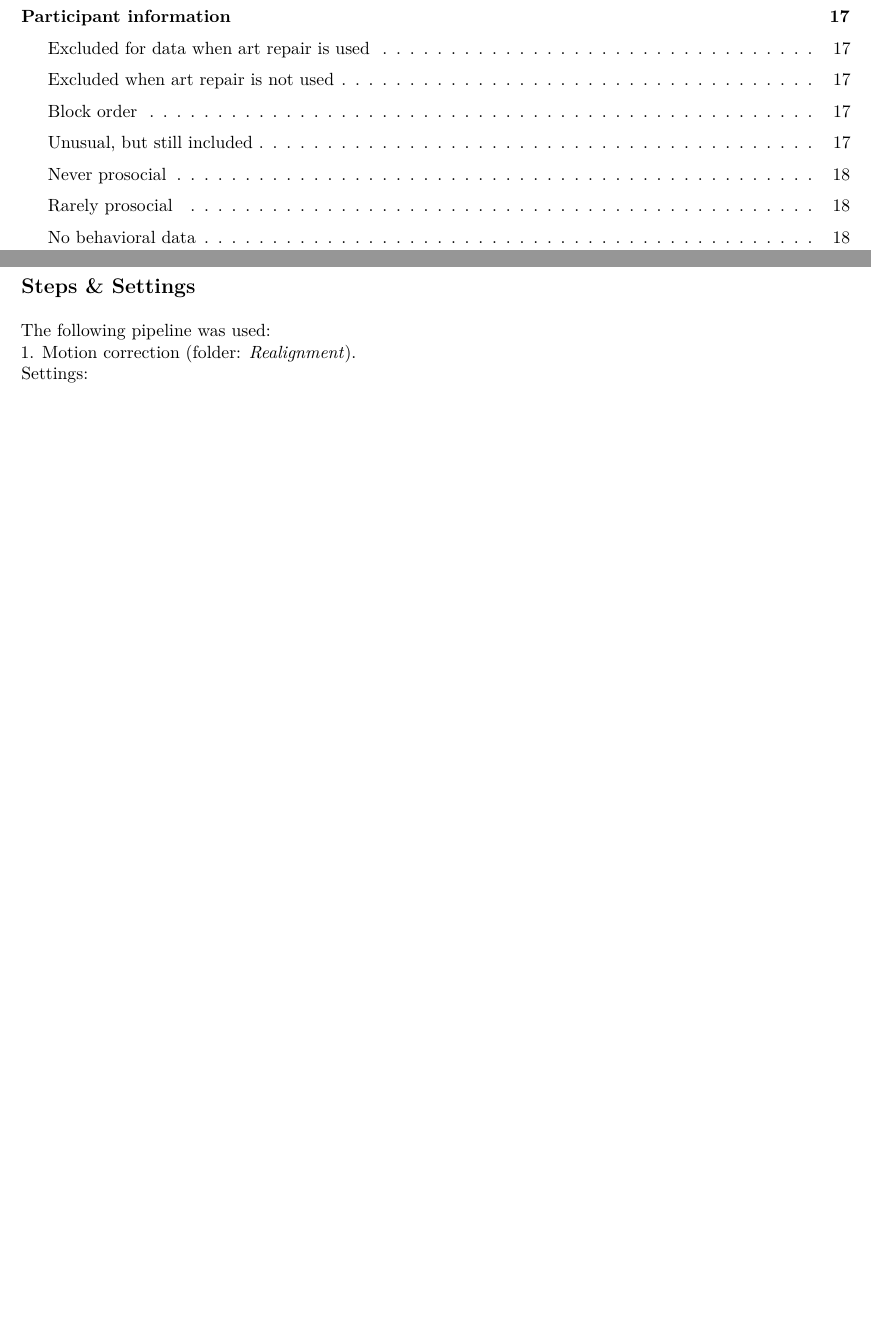
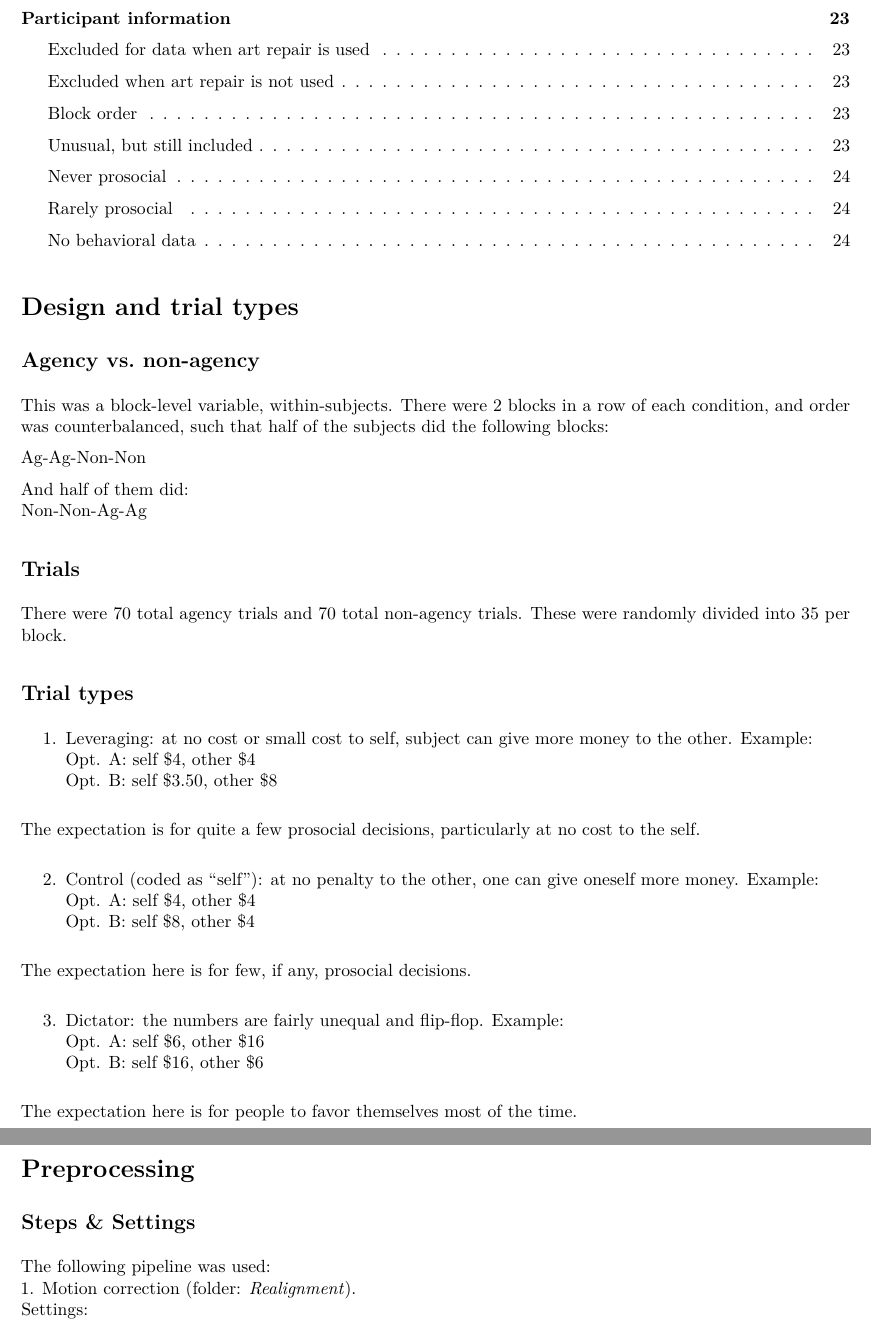
Before and after one commit to sophiauddin/Agency_fMRI, an R Markdown document (lab_notebook.Rmd): two parts of pages 1 and 2 of 18 before the commit and two parts of pages 2 and 3 of 24 after it, joined at a grey line, cut so that both start at the same text, the shorter picture padded with empty space. The pictures show the output file lab_notebook.pdf that the author committed with the source.

Commit message:
Added leveraging-only stuff to design matrix and methods

```diff
--- a/lab_notebook.Rmd
+++ b/lab_notebook.Rmd
@@ -13,6 +13,39 @@ output:
     toc: yes
   word_document: default
 ---
+
+# Design and trial types
+
+##Agency vs. non-agency
+This was a block-level variable, within-subjects. There were 2 blocks in a row of each condition, and order was counterbalanced, such that half of the subjects did the following blocks:
+
+Ag-Ag-Non-Non
+
+And half of them did:
+Non-Non-Ag-Ag
+
+##Trials
+There were 70 total agency trials and 70 total non-agency trials. These were randomly divided into 35 per block.
+
+## Trial types
+
+1. Leveraging: at no cost or small cost to self, subject can give more money to the other. Example:
+Opt. A: self $4, other $4
+Opt. B: self $3.50, other $8
+
+The expectation is for quite a few prosocial decisions, particularly at no cost to the self.
+
+2. Control (coded as "self"): at no penalty to the other, one can give oneself more money. Example:
+Opt. A: self $4, other $4
+Opt. B: self $8, other $4
+
+The expectation here is for few, if any, prosocial decisions.
+
+3. Dictator: the numbers are fairly unequal and flip-flop. Example:
+Opt. A: self $6, other $16
+Opt. B: self $16, other $6
+
+The expectation here is for people to favor themselves most of the time.
 
 # Preprocessing
 
```
Also changed, not shown: lab_notebook.html, lab_notebook.pdf, lab_notebook.Rmd (22 more changed lines).
